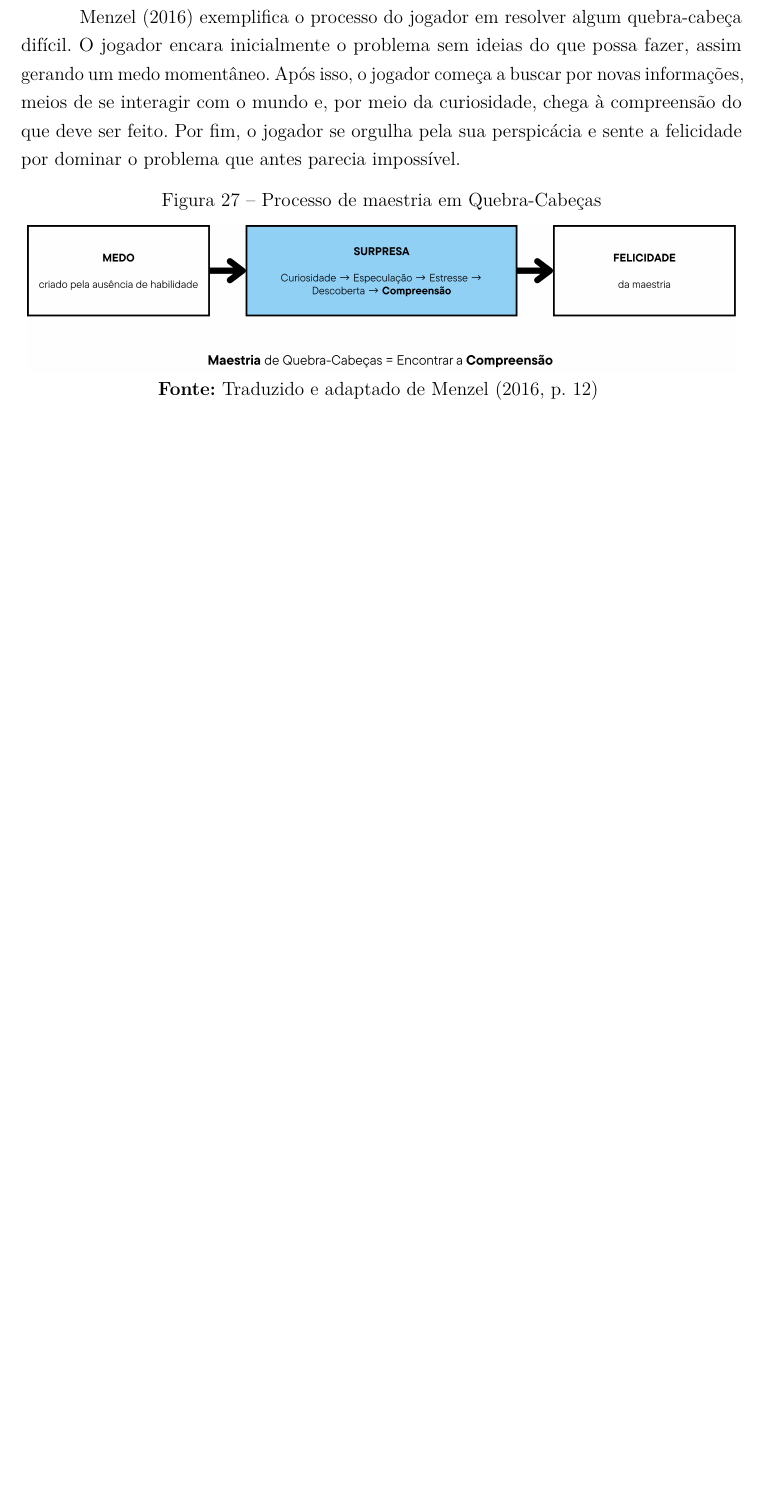
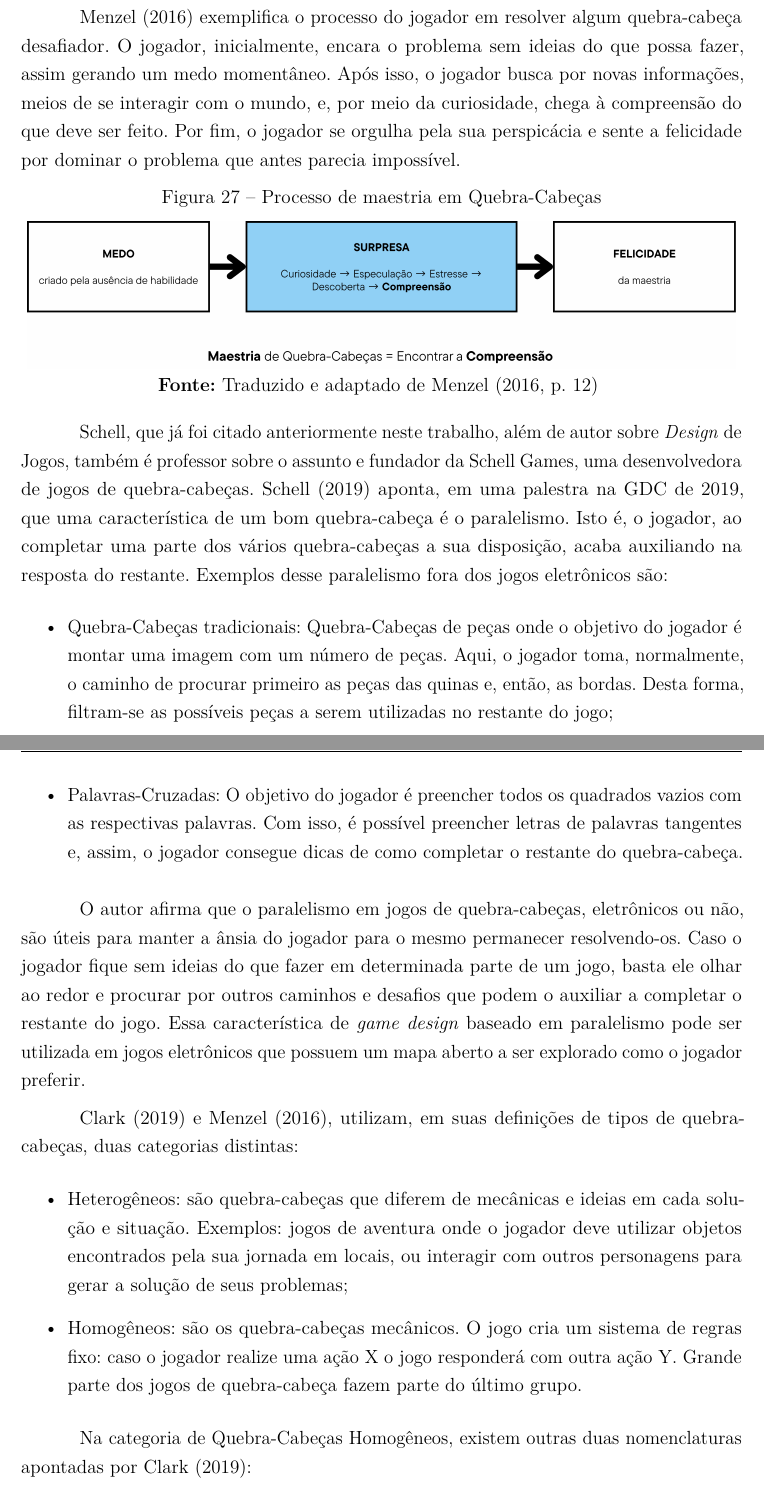
Before and after one commit to laosioor/Design-de-Jogos-Indie-de-Puzzle-com-foco-no-Aprimoramento-da-Intera--o-Humano-Computador, a LaTeX thesis (tcc_aloisio.tex, which reads capitulo04AnaliseDosResultados.tex): part of page 41 of 51 before the commit and two parts of pages 41 and 42 of 52 after it, the two joined at a grey line, cut so that both start at the same text, the shorter picture padded with empty space. Compiled offline with pdfLaTeX.

Commit message:
feat GDCSchell2019 e GDCClark2019

```diff
--- a/capitulo04AnaliseDosResultados.tex
+++ b/capitulo04AnaliseDosResultados.tex
@@ -17,7 +17,7 @@ Segundo \citeauthorandyear{GDCMenzel2016}, um dos pontos principais de um bom Qu
 \end{itemize}
 \end{citacao}
 
-\citeauthorandyear{GDCMenzel2016} exemplifica o processo do jogador em resolver algum quebra-cabeça difícil. O jogador encara inicialmente o problema sem ideias do que possa fazer, assim gerando um medo momentâneo. Após isso, o jogador começa a buscar por novas informações, meios de se interagir com o mundo e, por meio da curiosidade, chega à compreensão do que deve ser feito. Por fim, o jogador se orgulha pela sua perspicácia e sente a felicidade por dominar o problema que antes parecia impossível.
+\citeauthorandyear{GDCMenzel2016} exemplifica o processo do jogador em resolver algum quebra-cabeça desafiador. O jogador, inicialmente, encara o problema sem ideias do que possa fazer, assim gerando um medo momentâneo. Após isso, o jogador busca por novas informações, meios de se interagir com o mundo, e, por meio da curiosidade, chega à compreensão do que deve ser feito. Por fim, o jogador se orgulha pela sua perspicácia e sente a felicidade por dominar o problema que antes parecia impossível.
 
 \begin{figure}[!htbp]
     \centering
@@ -26,6 +26,28 @@ Segundo \citeauthorandyear{GDCMenzel2016}, um dos pontos principais de um bom Qu
     \\\textbf{Fonte:} Traduzido e adaptado de \citeonline[p. 12]{GDCMenzel2016}
     \label{fig:maestria-quebra-cabeca}
 \end{figure}
+
+
+Schell, que já foi citado anteriormente neste trabalho, além de autor sobre \textit{Design} de Jogos, também é professor sobre o assunto e fundador da Schell Games, uma desenvolvedora de jogos de quebra-cabeças. \citeauthorandyear{GDCSchell2019} aponta, em uma palestra na GDC de 2019, que uma característica de um bom quebra-cabeça é o paralelismo. Isto é, o jogador, ao completar uma parte dos vários quebra-cabeças a sua disposição, acaba auxiliando na resposta do restante. Exemplos desse paralelismo fora dos jogos eletrônicos são:
+
+\begin{itemize}
+	\item Quebra-Cabeças tradicionais: Quebra-Cabeças de peças onde o objetivo do jogador é montar uma imagem com um número de peças. Aqui, o jogador toma, normalmente, o caminho de procurar primeiro as peças das quinas e, então, as bordas. Desta forma, filtram-se as possíveis peças a serem utilizadas no restante do jogo;
+	\item Palavras-Cruzadas: O objetivo do jogador é preencher todos os quadrados vazios com as respectivas palavras. Com isso, é possível preencher letras de palavras tangentes e, assim, o jogador consegue dicas de como completar o restante do quebra-cabeça.
+\end{itemize}
+
+O autor afirma que o paralelismo em jogos de quebra-cabeças, eletrônicos ou não, são úteis para manter a ânsia do jogador para o mesmo permanecer resolvendo-os. Caso o jogador fique sem ideias do que fazer em determinada parte de um jogo, basta ele olhar ao redor e procurar por outros caminhos e desafios que podem o auxiliar a completar o restante do jogo. Essa característica de \textit{game design} baseado em paralelismo pode ser utilizada em jogos eletrônicos que possuem um mapa aberto a ser explorado como o jogador preferir.
+
+\citeauthorandyear{GDCClark2019} e \citeauthorandyear{GDCMenzel2016}, utilizam, em suas definições de tipos de quebra-cabeças, duas categorias distintas:
+\begin{itemize}
+	\item Heterogêneos: são quebra-cabeças que diferem de mecânicas e ideias em cada solução e situação. Exemplos: jogos de aventura onde o jogador deve utilizar objetos encontrados pela sua jornada em locais, ou interagir com outros personagens para gerar a solução de seus problemas;
+	\item Homogêneos: são os quebra-cabeças mecânicos. O jogo cria um sistema de regras fixo: caso o jogador realize uma ação X o jogo responderá com outra ação Y. Grande parte dos jogos de quebra-cabeça fazem parte do último grupo.
+\end{itemize}
+
+Na categoria de Quebra-Cabeças Homogêneos, existem outras duas nomenclaturas apontadas por \citeauthorandyear{GDCClark2019}:
+\begin{itemize}
+	\item Procedurais: são os jogos em que toda vez que o jogador iniciá-los será uma experiência diferente da anterior. Jogos como Tetris, Campo-Minado, Paciência, etc;
+	\item Combinatórios: são os jogos que criam suas fases e desafios com base nas suas mecânicas e a combinação destas. Geralmente, todos os desafios encontrados em jogos assim são feitos a mão pelos \textit{designers} do jogo. Exemplos já citados: The Witness e Animal Well são Quebra-Cabeças Homogêneos e Combinatórios.
+\end{itemize}
 
 \section{Desenvolvimento de Quebra-Cabeças}
 
```
Also changed, not shown: referencias.bib (+20 -2 lines), capitulo04AnaliseDosResultados.tex (2 more changed lines).
